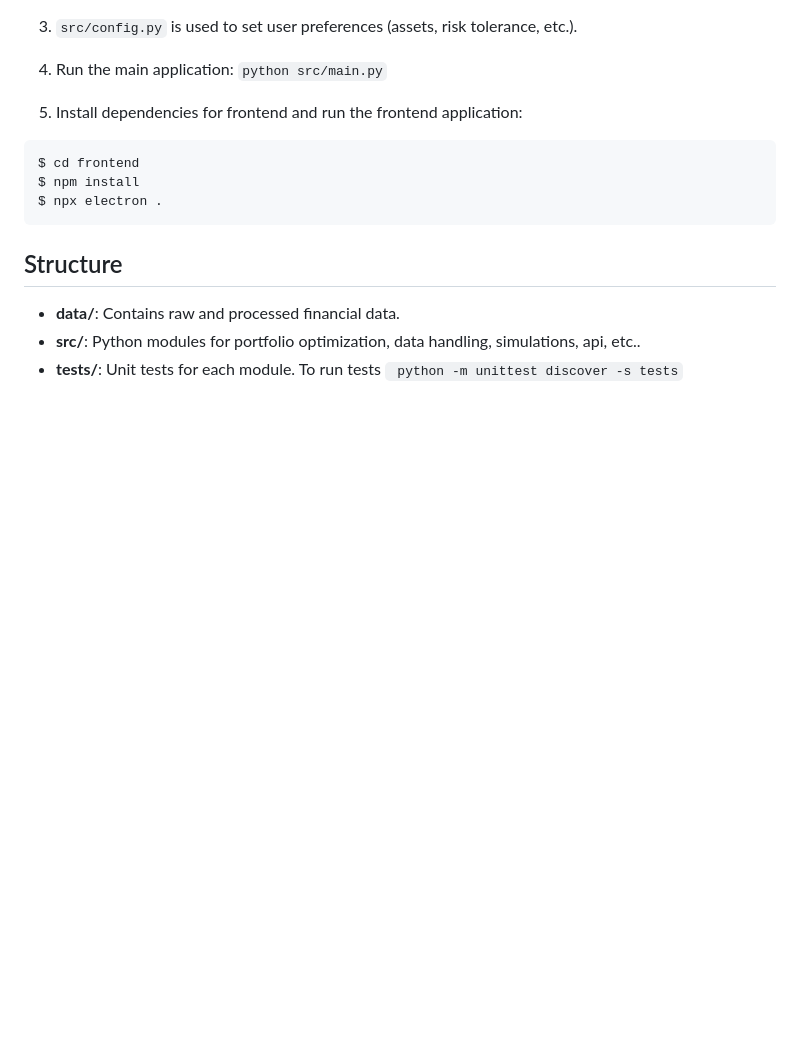
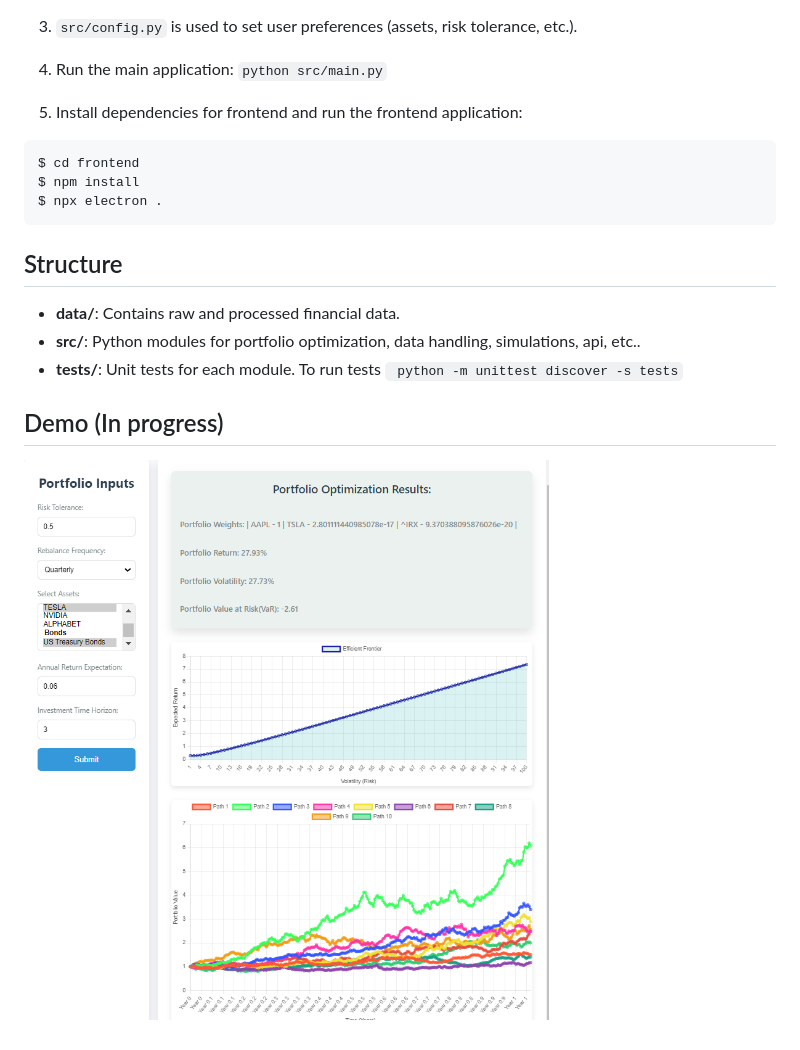
Before and after one commit to 7bbg/SDE-Portfolio-Optimizer, a Markdown page: README.md, the part around the change printed below. GitHub-like rendering; pictures changed too: public/demo_test.png (added); blank space fills up the shorter version.

Commit message:
update readme and demo

```diff
--- a/README.md
+++ b/README.md
@@ -41,3 +42,7 @@ $ npx electron .
 - **src/**: Python modules for portfolio optimization, data handling, simulations, api, etc..
 - **tests/**: Unit tests for each module. To run tests
         ` python -m unittest discover -s tests`
+
+
+## Demo (In progress)
+![Desktop_App_Demo](public/demo_test.png)
```
Also changed, not shown: other parts of README.md (+1 -0 lines), 1 other file.
